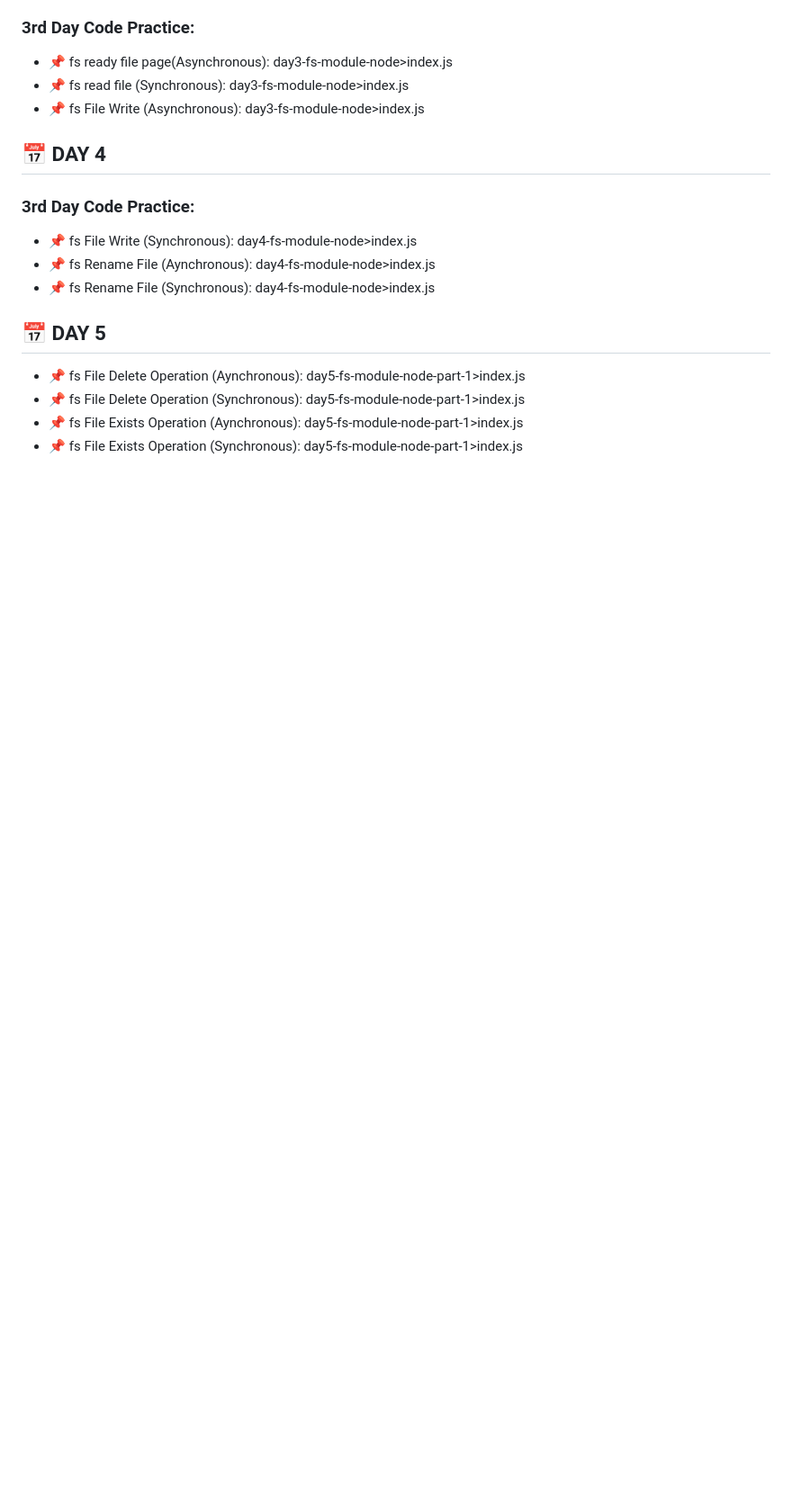
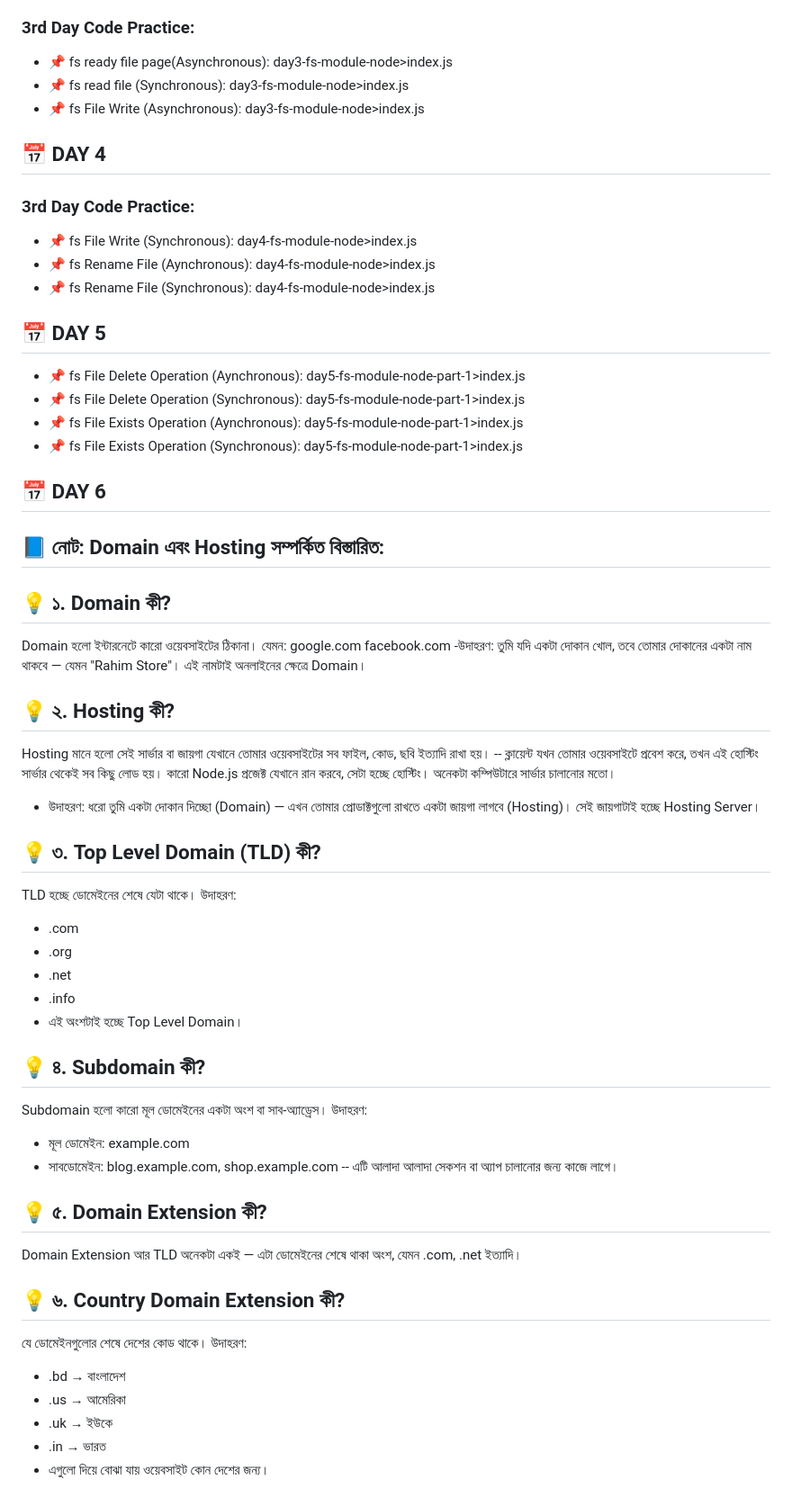
Before and after one commit to ziaul-hoque4820/node.js-Practice, a Markdown page: note.md, the part around the change. Shown at 90% size. GitHub-like rendering; blank space fills up the shorter version.

Commit message:
Understanding Domain & Hosting

```diff
--- a/note.md
+++ b/note.md
@@ -175,3 +175,48 @@ fs Module হলো Node.js এর Core Module, যার মাধ্যমে
 - 📌 fs File Delete Operation (Synchronous): day5-fs-module-node-part-1>index.js
 - 📌 fs File Exists Operation (Aynchronous): day5-fs-module-node-part-1>index.js
 - 📌 fs File Exists Operation (Synchronous): day5-fs-module-node-part-1>index.js
+
+
+## 📅 DAY 6
+
+## 📘 নোট: Domain এবং Hosting সম্পর্কিত বিস্তারিত:
+
+## 💡 ১. Domain কী?
+Domain হলো ইন্টারনেটে কারো ওয়েবসাইটের ঠিকানা। যেমন:
+google.com
+facebook.com
+-উদাহরণ: তুমি যদি একটা দোকান খোল, তবে তোমার দোকানের একটা নাম থাকবে — যেমন "Rahim Store"। এই নামটাই অনলাইনের ক্ষেত্রে Domain।
+
+## 💡 ২. Hosting কী?
+Hosting মানে হলো সেই সার্ভার বা জায়গা যেখানে তোমার ওয়েবসাইটের সব ফাইল, কোড, ছবি ইত্যাদি রাখা হয়।
+-- ক্লায়েন্ট যখন তোমার ওয়েবসাইটে প্রবেশ করে, তখন এই হোস্টিং সার্ভার থেকেই সব কিছু লোড হয়।
+কারো Node.js প্রজেক্ট যেখানে রান করবে, সেটা হচ্ছে হোস্টিং। অনেকটা কম্পিউটারে সার্ভার চালানোর মতো।
+- উদাহরণ: ধরো তুমি একটা দোকান দিচ্ছো (Domain) — এখন তোমার প্রোডাক্টগুলো রাখতে একটা জায়গা লাগবে (Hosting)। সেই জায়গাটাই হচ্ছে Hosting Server।
+
+## 💡 ৩. Top Level Domain (TLD) কী?
+TLD হচ্ছে ডোমেইনের শেষে যেটা থাকে।
+উদাহরণ:
+- .com
+- .org
+- .net
+- .info
+- এই অংশটাই হচ্ছে Top Level Domain।
+
+## 💡  ৪. Subdomain কী?
+Subdomain হলো কারো মূল ডোমেইনের একটা অংশ বা সাব-অ্যাড্রেস।
+উদাহরণ:
+- মূল ডোমেইন: example.com
+- সাবডোমেইন: blog.example.com, shop.example.com
+-- এটি আলাদা আলাদা সেকশন বা অ্যাপ চালানোর জন্য কাজে লাগে।
+
+## 💡 ৫. Domain Extension কী?
+Domain Extension আর TLD অনেকটা একই — এটা ডোমেইনের শেষে থাকা অংশ, যেমন .com, .net ইত্যাদি।
+
+## 💡 ৬. Country Domain Extension কী?
+যে ডোমেইনগুলোর শেষে দেশের কোড থাকে।
+উদাহরণ:
+- .bd → বাংলাদেশ
+- .us → আমেরিকা
+- .uk → ইউকে
+- .in → ভারত
+- এগুলো দিয়ে বোঝা যায় ওয়েবসাইট কোন দেশের জন্য।
```
